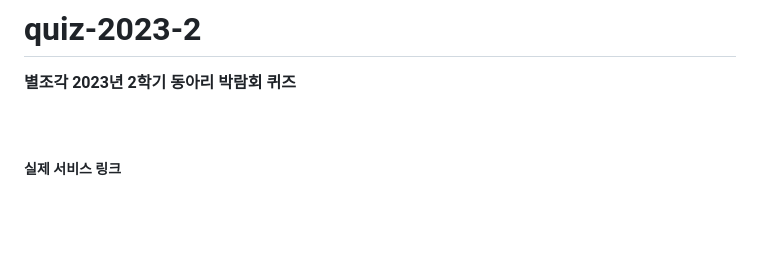
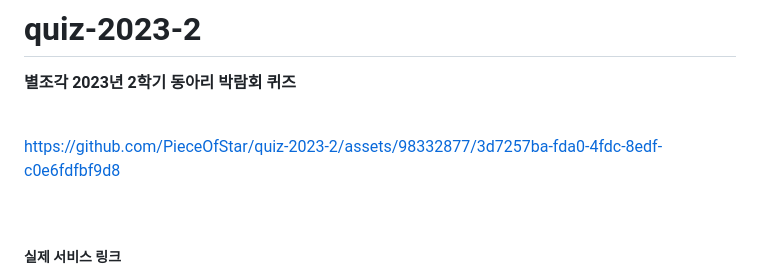
Before and after one commit to PieceOfStar/quiz-2023-2, a Markdown page: README.md, the part around the change. Drawn GitHub-style; blank space fills up the shorter version.

```diff
--- a/README.md
+++ b/README.md
@@ -1,5 +1,9 @@
 # quiz-2023-2
 **별조각 2023년 2학기 동아리 박람회 퀴즈**
+
+<br>
+
+https://github.com/PieceOfStar/quiz-2023-2/assets/98332877/3d7257ba-fda0-4fdc-8edf-c0e6fdfbf9d8
 
 <br>
 
```
